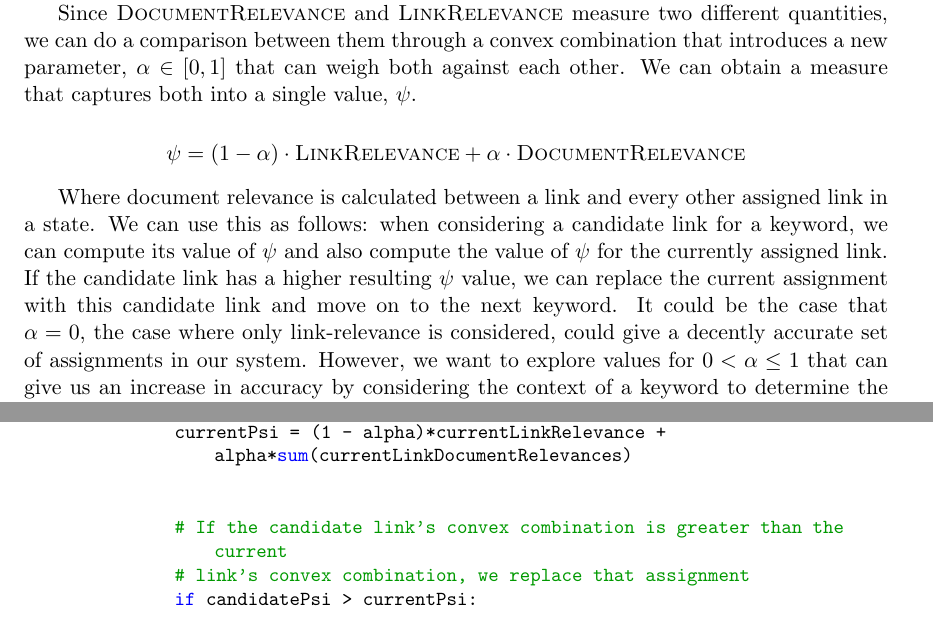
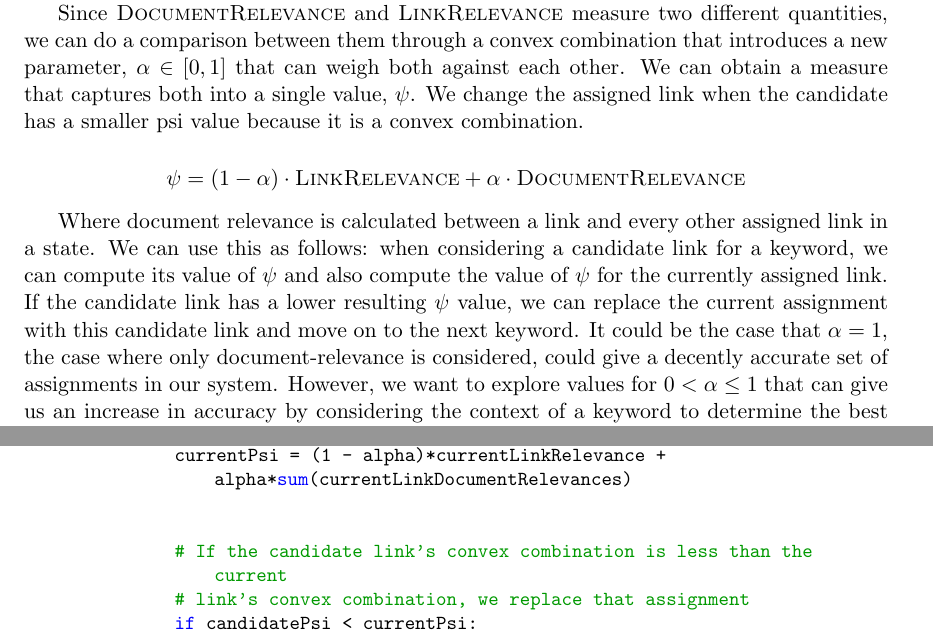
Before and after one commit to rauljordan/OptimizedEntityLinking, a LaTeX paper (report/OptimizedEntityLinking.tex): two parts of pages 6 and 7 of 11, joined at a grey line, cut so that both start at the same text. Compiled offline with pdfLaTeX.

Commit message:
aakjfjasdkfjasdfinished

```diff
--- a/report/OptimizedEntityLinking.tex
+++ b/report/OptimizedEntityLinking.tex
@@ -146,13 +146,13 @@ The relevance computed in the previous section is the {\sc LinkRelevance}, which
 
 \subsection{High Level Description: Using Context to Improve Link Assignments}
 
-We now formulate a new algorithm based on the local search formulation we have previously seen in the course. We begin with an initial complete assignments of links to keywords from the previous section. Then, we iteratively implement the following process: for every keyword in the state in some order such as left to right, we compare each of its candidate links to all the other assigned links in the state using {\sc DocumentRelevance} and obtain the sum of these document relevances. We do a convex combination of both {\sc LinkRelevance} and this sum of {\sc DocumentRelevance} for every candidate link and the currently assigned link. If we find that this combined value for a candidate link is greater than the current assignment, we replace that assignment. At the end, we return the modified initial state. This is similar to every action taken in a local search formulation, where the neighbors of a given state are obtained and modified until a consistent assignment is reached. In this formulation, there is no definite formalization of a consistent assignment, so we will simply repeat this process for N iterations, where N is large enough to improve the scoring of each keyword-link assignment over time in our terminal state.
+We now formulate a new algorithm based on the local search formulation we have previously seen in the course. We begin with an initial complete assignments of links to keywords from the previous section. Then, we iteratively implement the following process: for every keyword in the state in some order such as left to right, we compare each of its candidate links to all the other assigned links in the state using {\sc DocumentRelevance} and obtain the sum of these document relevances. We do a convex combination of both {\sc LinkRelevance} and this sum of {\sc DocumentRelevance} for every candidate link and the currently assigned link. If we find that this combined value for a candidate link is less than the current assignment, we replace that assignment. At the end, we return the modified initial state. This is similar to every action taken in a local search formulation, where the neighbors of a given state are obtained and modified until a consistent assignment is reached. In this formulation, there is no definite formalization of a consistent assignment, so we will simply repeat this process for N iterations, where N is large enough to improve the scoring of each keyword-link assignment over time in our terminal state.
 
-Since {\sc DocumentRelevance} and {\sc LinkRelevance} measure two different quantities, we can do a comparison between them through a convex combination that introduces a new parameter, $\alpha \in [0, 1]$ that can weigh both against each other. We can obtain a measure that captures both into a single value, $\psi$.
+Since {\sc DocumentRelevance} and {\sc LinkRelevance} measure two different quantities, we can do a comparison between them through a convex combination that introduces a new parameter, $\alpha \in [0, 1]$ that can weigh both against each other. We can obtain a measure that captures both into a single value, $\psi$. We change the assigned link when the candidate has a smaller psi value because it is a convex combination.
 
 $$ \psi = (1-\alpha)\cdot\mbox{\sc LinkRelevance} + \alpha\cdot\mbox{\sc DocumentRelevance}$$
 
-Where document relevance is calculated between a link and every other assigned link in a state. We can use this as follows: when considering a candidate link for a keyword, we can compute its value of $\psi$ and also compute the value of $\psi$ for the currently assigned link. If the candidate link has a higher resulting $\psi$ value, we can replace the current assignment with this candidate link and move on to the next keyword. It could be the case that $\alpha = 0$, the case where only link-relevance is considered, could give a decently accurate set of assignments in our system. However, we want to explore values for $0 < \alpha \leq 1$ that can give us an increase in accuracy by considering the context of a keyword to determine the best candidate links.
+Where document relevance is calculated between a link and every other assigned link in a state. We can use this as follows: when considering a candidate link for a keyword, we can compute its value of $\psi$ and also compute the value of $\psi$ for the currently assigned link. If the candidate link has a lower resulting $\psi$ value, we can replace the current assignment with this candidate link and move on to the next keyword. It could be the case that $\alpha = 1$, the case where only document-relevance is considered, could give a decently accurate set of assignments in our system. However, we want to explore values for $0 < \alpha \leq 1$ that can give us an increase in accuracy by considering the context of a keyword to determine the best candidate links.
 
 We implement these procedures as shown below
 
@@ -178,9 +178,9 @@ def runLocalSearch(self, state, alpha, iterations):
                 currentPsi = (1 - alpha)*currentLinkRelevance + alpha*sum(currentLinkDocumentRelevances)
 
 
-                # If the candidate link's convex combination is greater than the current
+                # If the candidate link's convex combination is less than the current
                 # link's convex combination, we replace that assignment
-                if candidatePsi > currentPsi:
+                if candidatePsi < currentPsi:
                     replaceAssignment(keyword, candidateLink)
 
     return initialState
```
Also changed, not shown: report/OptimizedEntityLinking.pdf, 3 other files.
